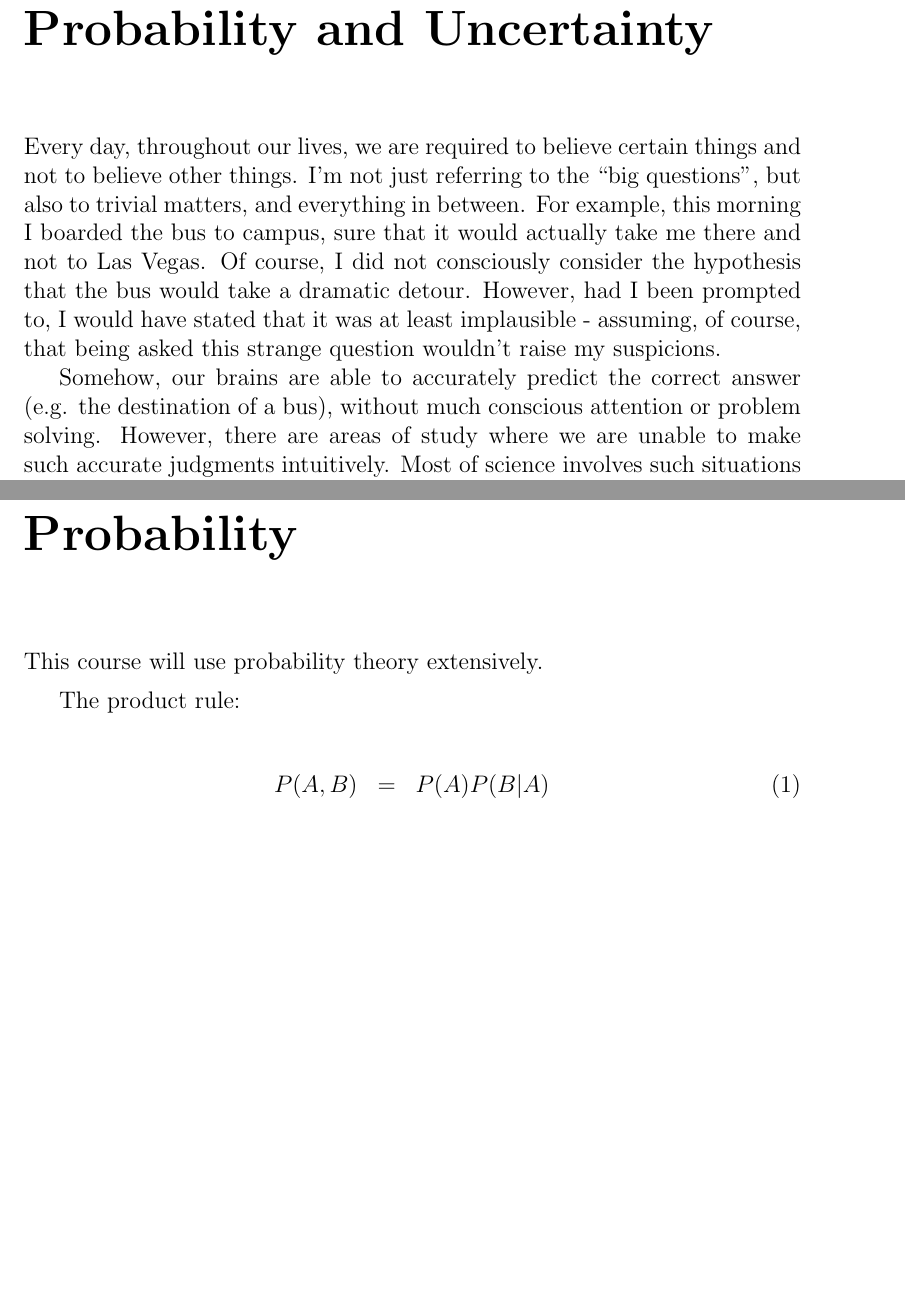
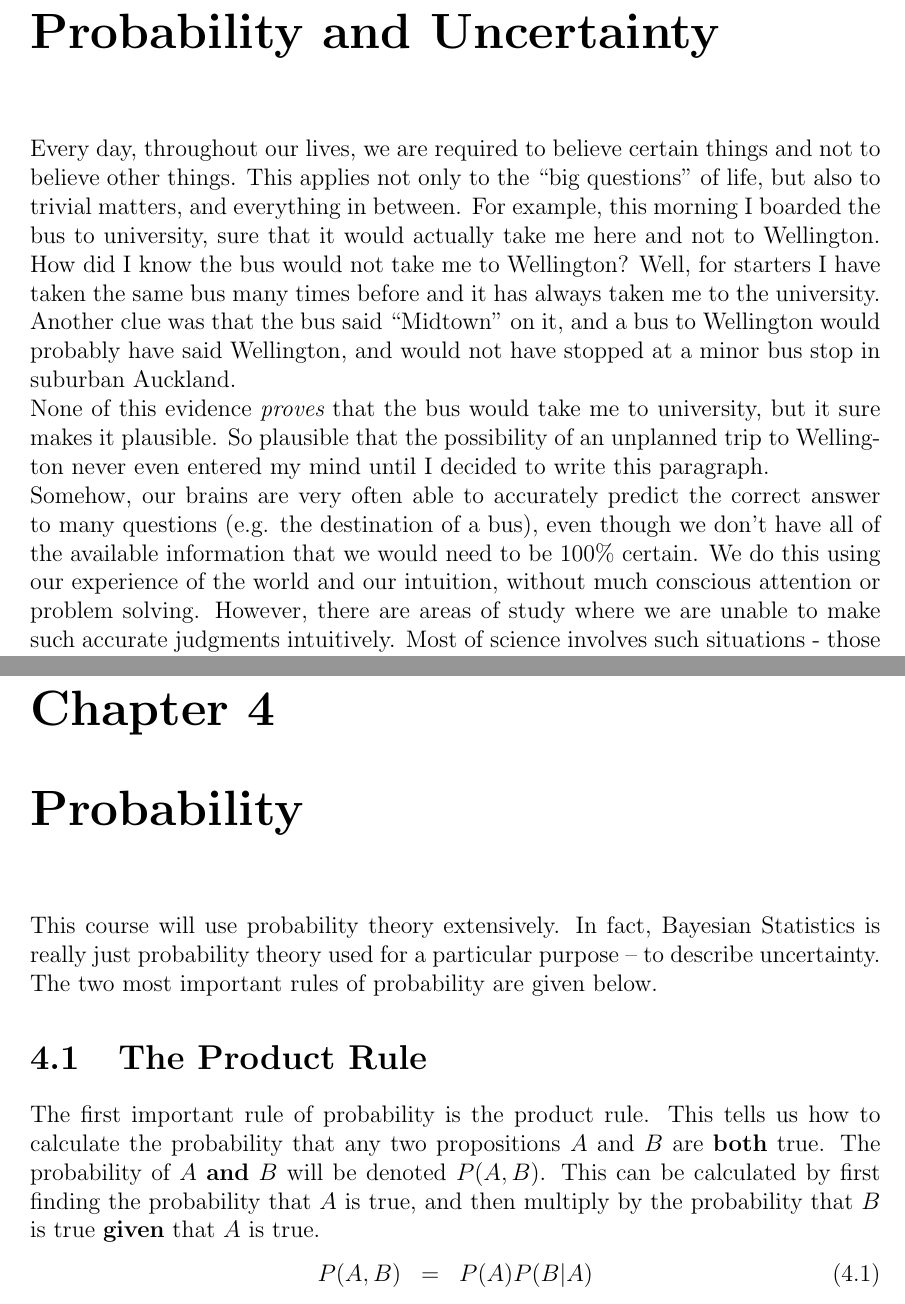
Before and after one commit to eggplantbren/STATS331, a LaTeX thesis (main.tex, which reads probability.tex, uncertainty.tex): two parts of pages 5 and 11 of 13, joined at a grey line, cut so that both start at the same text, the shorter picture padded with empty space. Compiled offline with pdfLaTeX.

Commit message:
Some writing

```diff
--- a/probability.tex
+++ b/probability.tex
@@ -1,7 +1,17 @@
 \chapter{Probability}
-This course will use probability theory extensively.
+This course will use probability theory extensively. In fact, Bayesian
+Statistics is really just probability theory used for a particular purpose --
+to describe uncertainty.
 
-The product rule:
+The two most important rules of probability are given below.
+
+\section{The Product Rule}
+The first important rule of probability is the
+product rule. This tells us how to calculate the probability that any two
+propositions $A$ and $B$ are {\bf both} true. The probability of $A$ {\bf and}
+$B$ will be denoted $P(A, B)$. This can be calculated by first finding the
+probability that $A$ is true, and then multiply by the probability that $B$ is
+true {\bf given} that $A$ is true.
 \begin{eqnarray}
-P(A, B) &=& P(A)P(B|A) \\
-&=& P(B)P(A|B)
+P(A, B) &=& P(A)P(B|A)
+\end{eqnarray}
--- a/uncertainty.tex
+++ b/uncertainty.tex
@@ -1,18 +1,25 @@
 \chapter{Probability and Uncertainty}
+Every day, throughout our lives, we are required
+to believe certain things and not to believe other things. This applies not
+only to the ``big questions'' of life, but also to trivial matters, and
+everything in between. For example, this morning I boarded the bus to
+university, sure that it would actually take me here and not to Wellington.
+How did I know the bus would not take me to Wellington? Well, for starters
+I have taken the same bus many times before and it has always taken me to the
+university. Another clue was that the bus said ``Midtown'' on it, and a bus
+to Wellington would probably have said Wellington, and would not have stopped
+at a minor bus stop in suburban Auckland.
 
-Every day, throughout our lives, we are required
-to believe certain things and not to believe other things. I'm not just
-referring to the ``big questions'', but also to trivial matters, and
-everything in between. For example, this morning I boarded the bus to
-campus, sure that it would actually take me there and not to Las Vegas.
-Of course, I did not consciously consider the hypothesis that the bus
-would take a dramatic detour. However, had I been prompted to, I would
-have stated that it was at least implausible - assuming, of course, that
-being asked this strange question wouldn't raise my suspicions.
+None of this evidence {\it proves} that the bus would take me to university,
+but it sure makes it plausible. So plausible that the possibility of an
+unplanned trip to Wellington never even entered my mind until I decided to
+write this paragraph.
 
-Somehow, our brains are able to accurately predict the correct answer
-(e.g. the destination of a bus), without much conscious attention or
-problem solving. However, there are areas of study where we are unable
-to make such accurate judgments intuitively. Most of science involves
+Somehow, our brains are very often able to accurately predict the correct answer
+to many questions (e.g. the destination of a bus), even though we don't have
+all of the available information that we would need to be 100\% certain.
+We do this using our experience of the world and our intuition, without much
+conscious attention or problem solving. However, there are areas of study where
+we are unable to make such accurate judgments intuitively. Most of science involves
 such situations - those questions that have already been solved are
 no longer of interest.
```
Also changed, not shown: main.tex (+8 -4 lines), prologue.tex (+3 -4 lines), probability.tex (16 more changed lines).
